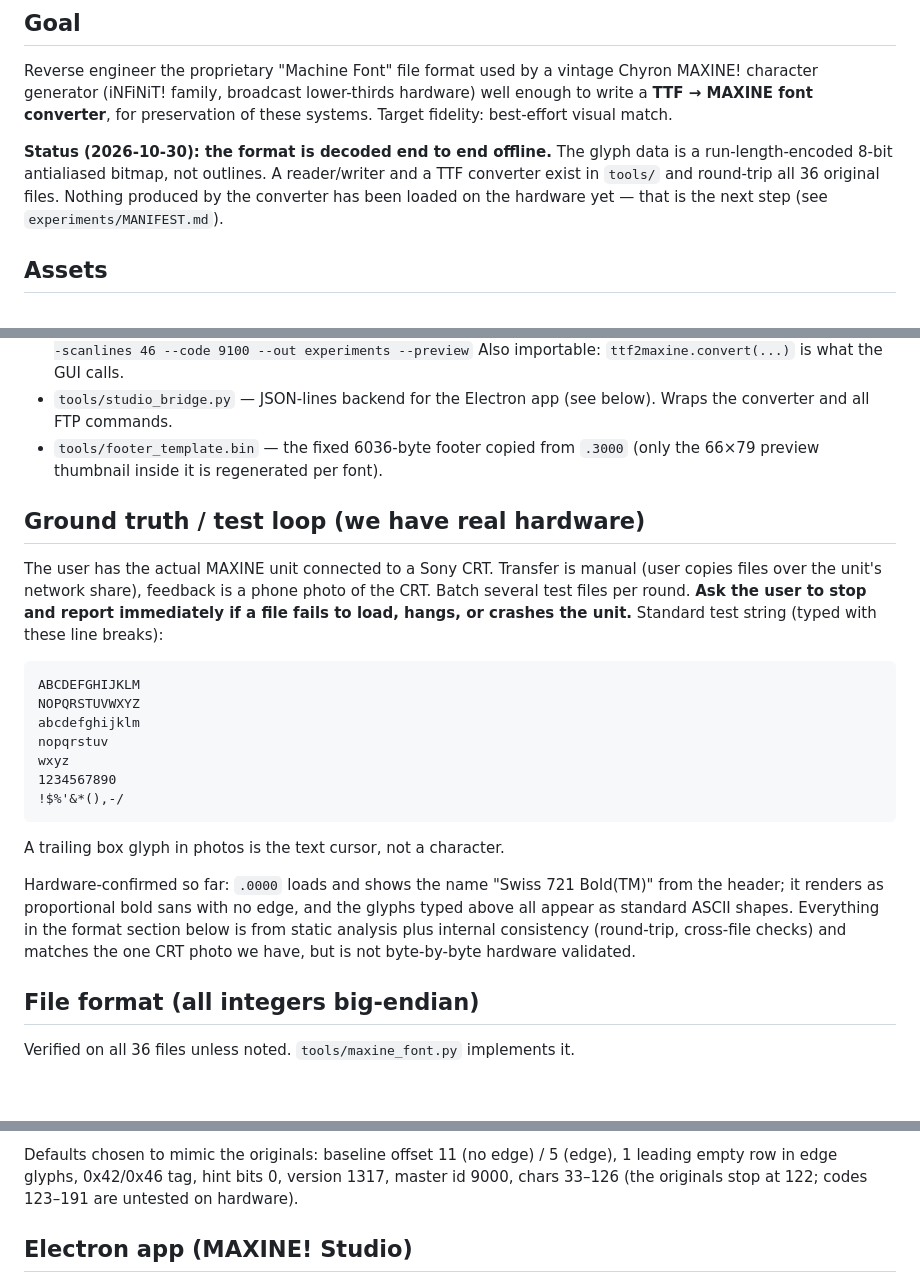
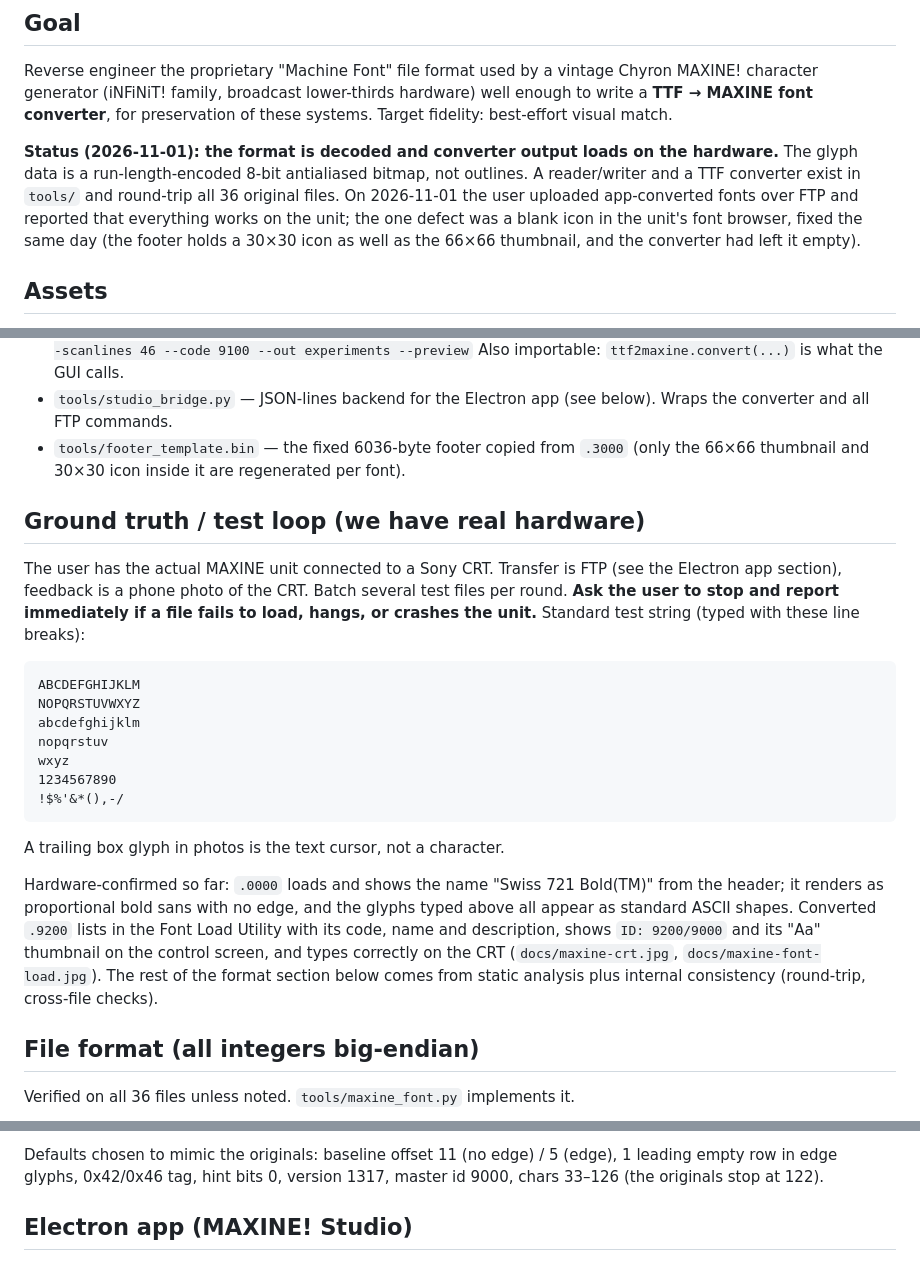
Before and after one commit to jdanna/Chryon, a Markdown page: CLAUDE.md, 3 parts joined by grey strips. Rendered like a GitHub page; blank space fills up the shorter version.

```diff
--- a/CLAUDE.md
+++ b/CLAUDE.md
@@ -7,11 +7,13 @@ Chyron MAXINE! character generator (iNFiNiT! family, broadcast lower-thirds
 hardware) well enough to write a **TTF → MAXINE font converter**, for
 preservation of these systems. Target fidelity: best-effort visual match.
 
-**Status (2026-10-30): the format is decoded end to end offline.** The glyph
-data is a run-length-encoded 8-bit antialiased bitmap, not outlines. A
-reader/writer and a TTF converter exist in `tools/` and round-trip all 36
-original files. Nothing produced by the converter has been loaded on the
-hardware yet — that is the next step (see `experiments/MANIFEST.md`).
+**Status (2026-11-01): the format is decoded and converter output loads on the
+hardware.** The glyph data is a run-length-encoded 8-bit antialiased bitmap, not
+outlines. A reader/writer and a TTF converter exist in `tools/` and round-trip all
+36 original files. On 2026-11-01 the user uploaded app-converted fonts over FTP and
+reported that everything works on the unit; the one defect was a blank icon in the
+unit's font browser, fixed the same day (the footer holds a 30×30 icon as well as
+the 66×66 thumbnail, and the converter had left it empty).
 
 ## Assets
 
@@ -31,13 +33,12 @@ hardware yet — that is the next step (see `experiments/MANIFEST.md`).
 - `tools/studio_bridge.py` — JSON-lines backend for the Electron app (see
   below). Wraps the converter and all FTP commands.
 - `tools/footer_template.bin` — the fixed 6036-byte footer copied from `.3000`
-  (only the 66×79 preview thumbnail inside it is regenerated per font).
+  (only the 66×66 thumbnail and 30×30 icon inside it are regenerated per font).
 
 ## Ground truth / test loop (we have real hardware)
 
 The user has the actual MAXINE unit connected to a Sony CRT. Transfer is
-manual (user copies files over the unit's network share), feedback is a
-phone photo of the CRT. Batch several test files per round. **Ask the user
+FTP (see the Electron app section), feedback is a phone photo of the CRT. Batch several test files per round. **Ask the user
 to stop and report immediately if a file fails to load, hangs, or crashes
 the unit.** Standard test string (typed with these line breaks):
 
@@ -55,10 +56,12 @@ A trailing box glyph in photos is the text cursor, not a character.
 
 Hardware-confirmed so far: `.0000` loads and shows the name "Swiss 721
 Bold(TM)" from the header; it renders as proportional bold sans with no edge,
-and the glyphs typed above all appear as standard ASCII shapes. Everything in
-the format section below is from static analysis plus internal consistency
-(round-trip, cross-file checks) and matches the one CRT photo we have, but is
-not byte-by-byte hardware validated.
+and the glyphs typed above all appear as standard ASCII shapes. Converted
+`.9200` lists in the Font Load Utility with its code, name and description,
+shows `ID: 9200/9000` and its "Aa" thumbnail on the control screen, and types
+correctly on the CRT (`docs/maxine-crt.jpg`, `docs/maxine-font-load.jpg`). The
+rest of the format section below comes from static analysis plus internal
+consistency (round-trip, cross-file checks).
 
 ## File format (all integers big-endian)
 
@@ -198,8 +206,7 @@ through the decoder as a PNG.
 
 Defaults chosen to mimic the originals: baseline offset 11 (no edge) / 5
 (edge), 1 leading empty row in edge glyphs, 0x42/0x46 tag, hint bits 0,
-version 1317, master id 9000, chars 33–126 (the originals stop at 122; codes
-123–191 are untested on hardware).
+version 1317, master id 9000, chars 33–126 (the originals stop at 122).
 
 ## Electron app (MAXINE! Studio)
 
```
Also changed, not shown: other parts of CLAUDE.md (+48 -18 lines), README.md (+5 -3 lines), docs/compare.png, docs/maxine-crt.jpg (added), docs/maxine-font-load.jpg (added), docs/preview.png, docs/upload.png, 12 other files.
